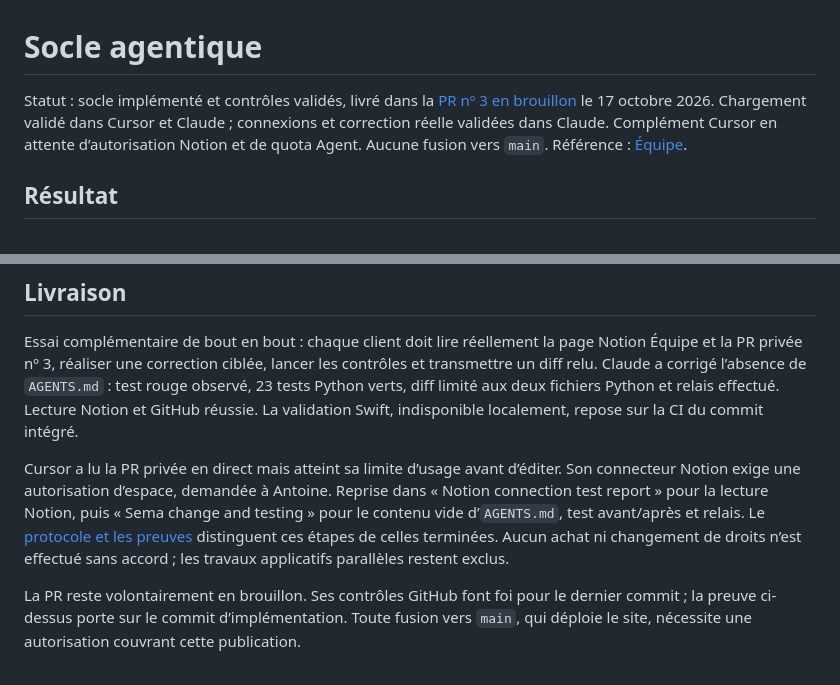
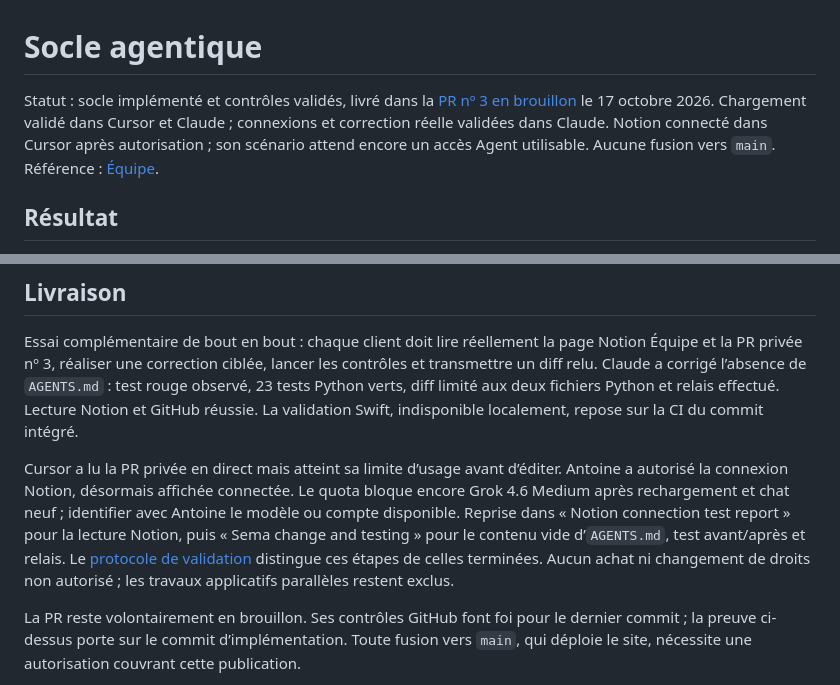
Before and after one commit to antoineberjoan/sema, a Markdown page: docs/plans/agent-foundation.md, 2 parts joined by grey strips. Drawn GitHub-style.

```diff
--- a/docs/plans/agent-foundation.md
+++ b/docs/plans/agent-foundation.md
@@ -1,6 +1,6 @@
 # Socle agentique
 
-Statut : socle implémenté et contrôles validés, livré dans la [PR nº 3 en brouillon](https://github.com/antoineberjoan/sema/pull/3) le 17 octobre 2026. Chargement validé dans Cursor et Claude ; connexions et correction réelle validées dans Claude. Complément Cursor en attente d’autorisation Notion et de quota Agent. Aucune fusion vers `main`. Référence : [Équipe](https://app.notion.com/p/3fbd18bb0dea81c9b117c11a249e57df).
+Statut : socle implémenté et contrôles validés, livré dans la [PR nº 3 en brouillon](https://github.com/antoineberjoan/sema/pull/3) le 17 octobre 2026. Chargement validé dans Cursor et Claude ; connexions et correction réelle validées dans Claude. Notion connecté dans Cursor après autorisation ; son scénario attend encore un accès Agent utilisable. Aucune fusion vers `main`. Référence : [Équipe](https://app.notion.com/p/3fbd18bb0dea81c9b117c11a249e57df).
 
 ## Résultat
 
@@ -48,7 +48,7 @@ Une entrée commune, des procédures chargées à la demande et les mêmes contr
 
 Essai complémentaire de bout en bout : chaque client doit lire réellement la page Notion Équipe et la PR privée nº 3, réaliser une correction ciblée, lancer les contrôles et transmettre un diff relu. Claude a corrigé l’absence de `AGENTS.md` : test rouge observé, 23 tests Python verts, diff limité aux deux fichiers Python et relais effectué. Lecture Notion et GitHub réussie. La validation Swift, indisponible localement, repose sur la CI du commit intégré.
 
-Cursor a lu la PR privée en direct mais atteint sa limite d’usage avant d’éditer. Son connecteur Notion exige une autorisation d’espace, demandée à Antoine. Reprise dans « Notion connection test report » pour la lecture Notion, puis « Sema change and testing » pour le contenu vide d’`AGENTS.md`, test avant/après et relais. Le [protocole et les preuves](../validation/agent-clients.md) distinguent ces étapes de celles terminées. Aucun achat ni changement de droits n’est effectué sans accord ; les travaux applicatifs parallèles restent exclus.
+Cursor a lu la PR privée en direct mais atteint sa limite d’usage avant d’éditer. Antoine a autorisé la connexion Notion, désormais affichée connectée. Le quota bloque encore Grok 4.6 Medium après rechargement et chat neuf ; identifier avec Antoine le modèle ou compte disponible. Reprise dans « Notion connection test report » pour la lecture Notion, puis « Sema change and testing » pour le contenu vide d’`AGENTS.md`, test avant/après et relais. Le [protocole de validation](../validation/agent-clients.md) distingue ces étapes de celles terminées. Aucun achat ni changement de droits non autorisé ; les travaux applicatifs parallèles restent exclus.
 
 La PR reste volontairement en brouillon. Ses contrôles GitHub font foi pour le dernier commit ; la preuve ci-dessus porte sur le commit d’implémentation. Toute fusion vers `main`, qui déploie le site, nécessite une autorisation couvrant cette publication.
 
```
Also changed, not shown: docs/engineering/WORKFLOW.md (+1 -1 lines), docs/validation/agent-clients.md (+3 -3 lines).
